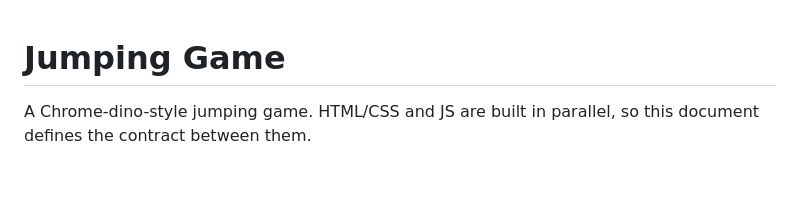
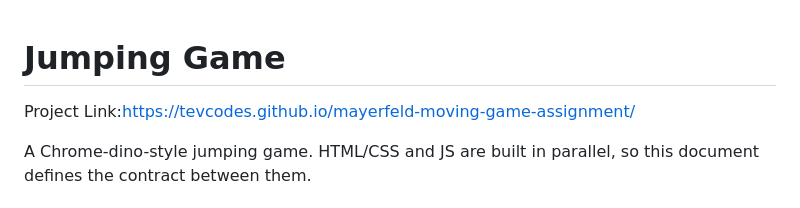
Before and after one commit to tevcodes/mayerfeld-moving-game-assignment, a Markdown page: README.md, the part around the change. Rendered like a GitHub page; blank space fills up the shorter version.

Commit message:
Add project link to README

```diff
--- a/README.md
+++ b/README.md
@@ -1,4 +1,5 @@
 # Jumping Game
+Project Link:https://tevcodes.github.io/mayerfeld-moving-game-assignment/
 
 A Chrome-dino-style jumping game. HTML/CSS and JS are built in parallel, so
 this document defines the contract between them.
```
